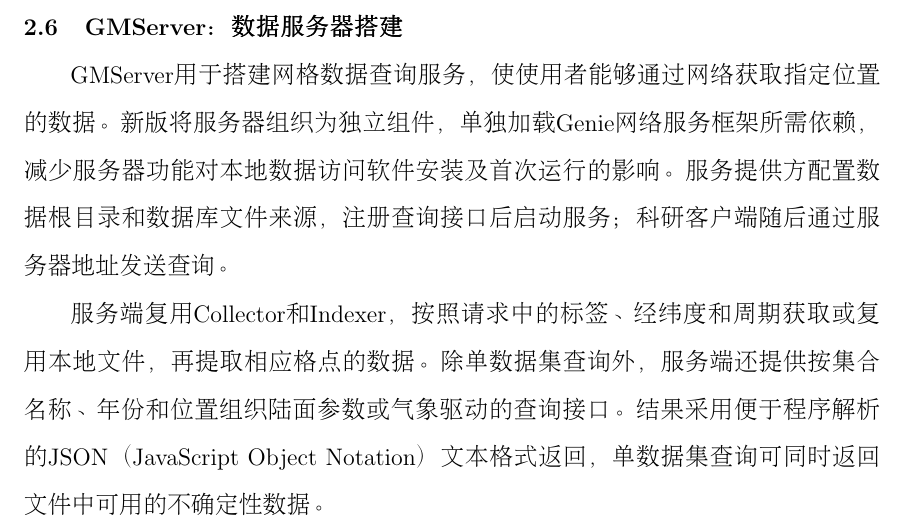
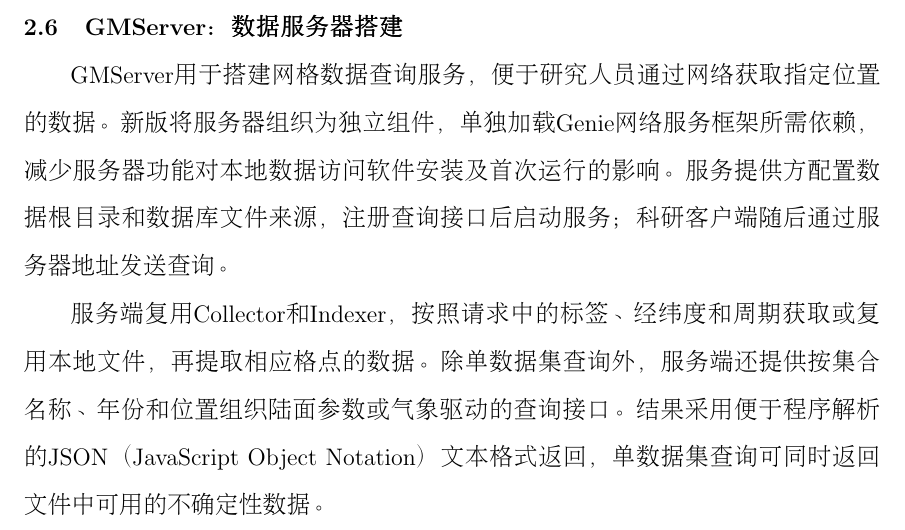
Before and after one commit to jhOo1/GriddingMachine_Reaserach, a LaTeX document (论文/overleaf/main.tex): part of page 13 of 32, cut so that both start at the same text. Compiled offline with pdfLaTeX.

Commit message:
Smooth GMServer access wording across manuscript formats

```diff
--- a/论文/overleaf/main.tex
+++ b/论文/overleaf/main.tex
@@ -197,7 +197,7 @@
 
 \subsection{GMServer：数据服务器搭建}
 
-GMServer用于搭建网格数据查询服务，使使用者能够通过网络获取指定位置的数据。新版将服务器组织为独立组件，单独加载Genie网络服务框架所需依赖，减少服务器功能对本地数据访问软件安装及首次运行的影响。服务提供方配置数据根目录和数据库文件来源，注册查询接口后启动服务；科研客户端随后通过服务器地址发送查询。
+GMServer用于搭建网格数据查询服务，便于研究人员通过网络获取指定位置的数据。新版将服务器组织为独立组件，单独加载Genie网络服务框架所需依赖，减少服务器功能对本地数据访问软件安装及首次运行的影响。服务提供方配置数据根目录和数据库文件来源，注册查询接口后启动服务；科研客户端随后通过服务器地址发送查询。
 
 服务端复用Collector和Indexer，按照请求中的标签、\allowbreak{}经纬度和周期获取或复用本地文件，再提取相应格点的数据。除单数据集查询外，服务端还提供按集合名称、\allowbreak{}年份和位置组织陆面参数或气象驱动的查询接口。结果采用便于程序解析的JSON（JavaScript Object Notation）文本格式返回，单数据集查询可同时返回文件中可用的不确定性数据。
 
```
Also changed, not shown: 论文/GriddingMachine论文初稿_v0.3.md (+1 -1 lines), 3 other files.
